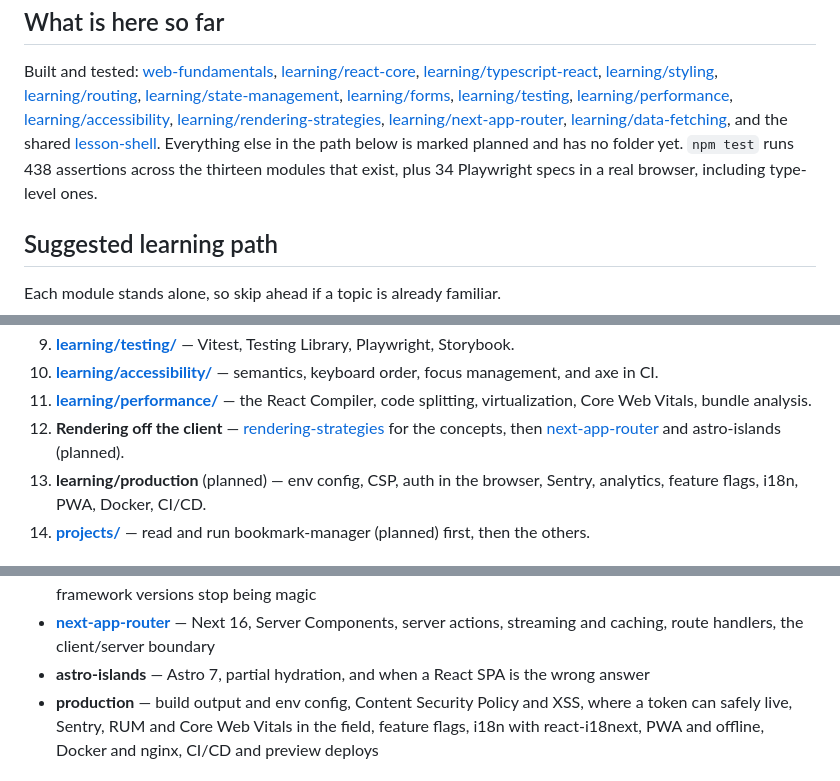
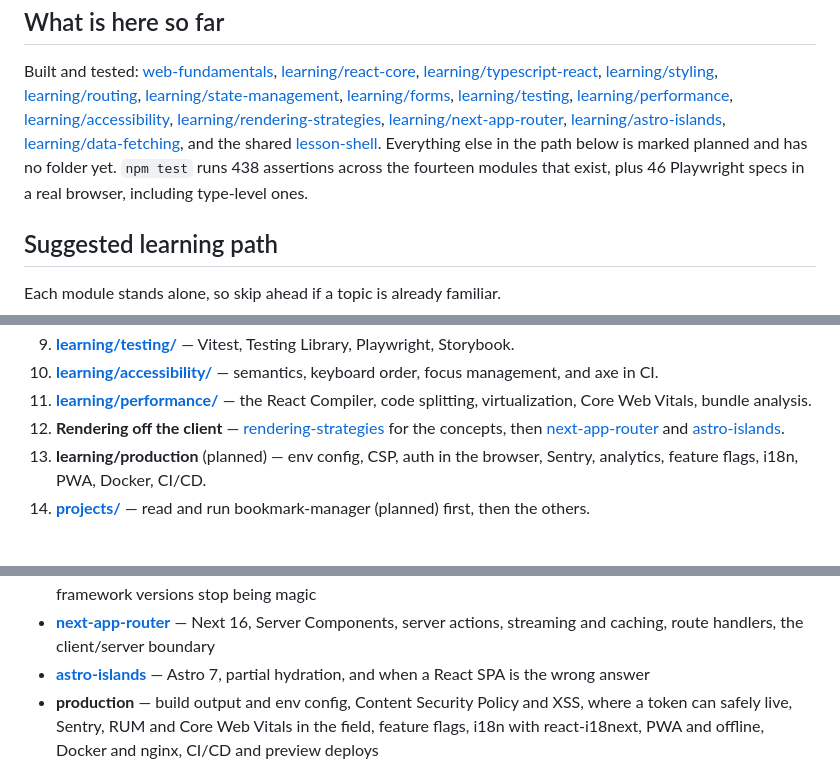
Before and after one commit to alexvervloet/learn-frontend-engineering, a Markdown page: README.md, 3 parts joined by grey strips. GitHub-like rendering.

```diff
--- a/README.md
+++ b/README.md
@@ -45,10 +45,11 @@ Built and tested: [web-fundamentals](web-fundamentals/),
 [learning/accessibility](learning/accessibility/),
 [learning/rendering-strategies](learning/rendering-strategies/),
 [learning/next-app-router](learning/next-app-router/),
+[learning/astro-islands](learning/astro-islands/),
 [learning/data-fetching](learning/data-fetching/), and the shared
 [lesson-shell](packages/lesson-shell/). Everything else in the path below is
 marked planned and has no folder yet. `npm test` runs 438 assertions across the
-thirteen modules that exist, plus 34 Playwright specs in a real browser, including type-level ones.
+fourteen modules that exist, plus 46 Playwright specs in a real browser, including type-level ones.
 
 ## Suggested learning path
 
@@ -81,7 +82,7 @@ Each module stands alone, so skip ahead if a topic is already familiar.
 12. **Rendering off the client** —
     [rendering-strategies](learning/rendering-strategies/) for the concepts,
     then [next-app-router](learning/next-app-router/) and
-    astro-islands (planned).
+    [astro-islands](learning/astro-islands/).
 13. **learning/production** (planned) — env config, CSP, auth in
     the browser, Sentry, analytics, feature flags, i18n, PWA, Docker, CI/CD.
 14. **[projects/](projects/)** — read and run
@@ -145,7 +146,7 @@ headers, cookies vs `localStorage` vs IndexedDB, ES modules and tree shaking.
   against React's own APIs so the framework versions stop being magic
 - **[next-app-router](learning/next-app-router/)** — Next 16, Server Components, server actions, streaming
   and caching, route handlers, the client/server boundary
-- **astro-islands** — Astro 7, partial hydration, and when a React SPA is the
+- **[astro-islands](learning/astro-islands/)** — Astro 7, partial hydration, and when a React SPA is the
   wrong answer
 - **production** — build output and env config, Content Security Policy and XSS,
   where a token can safely live, Sentry, RUM and Core Web Vitals in the field,
```
Also changed, not shown: learning/README.md (+2 -1 lines), learning/astro-islands/README.md (added, +96 -0 lines).
